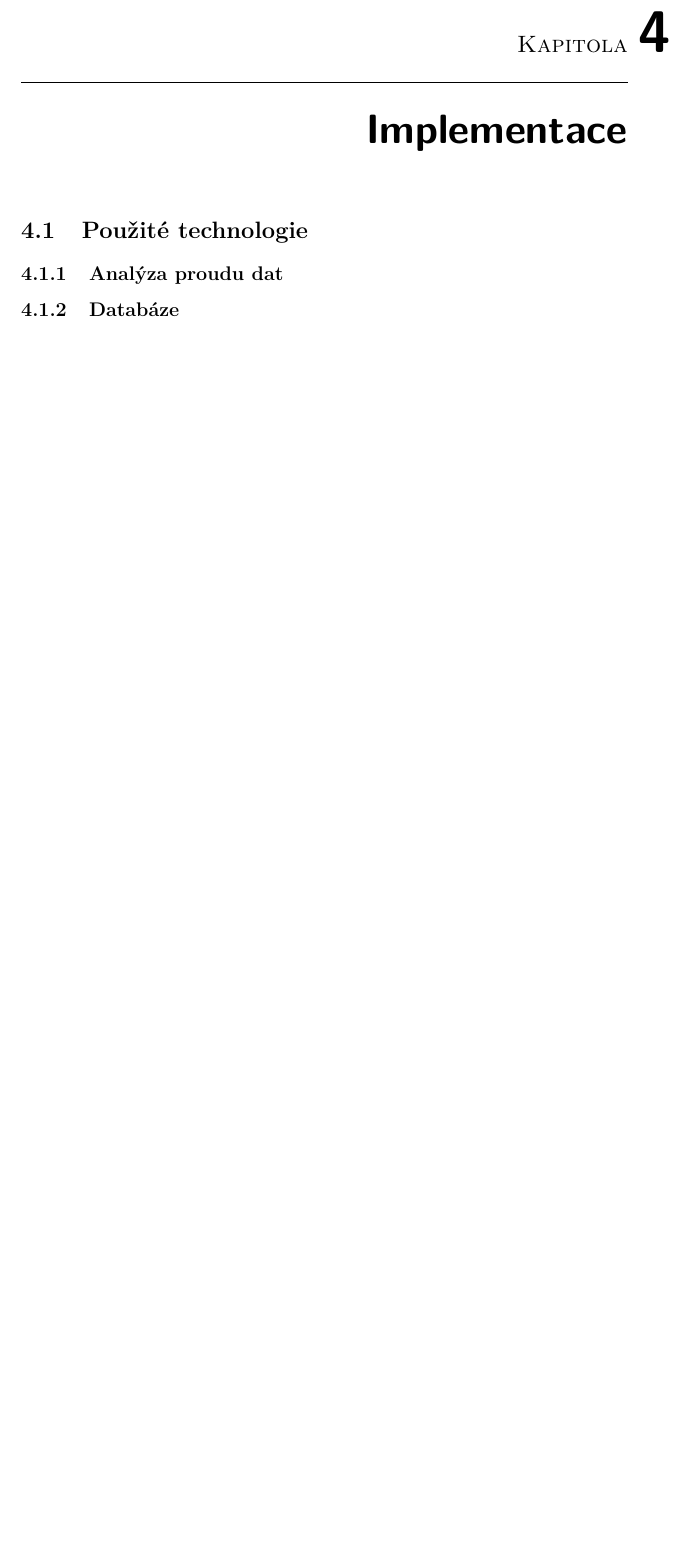
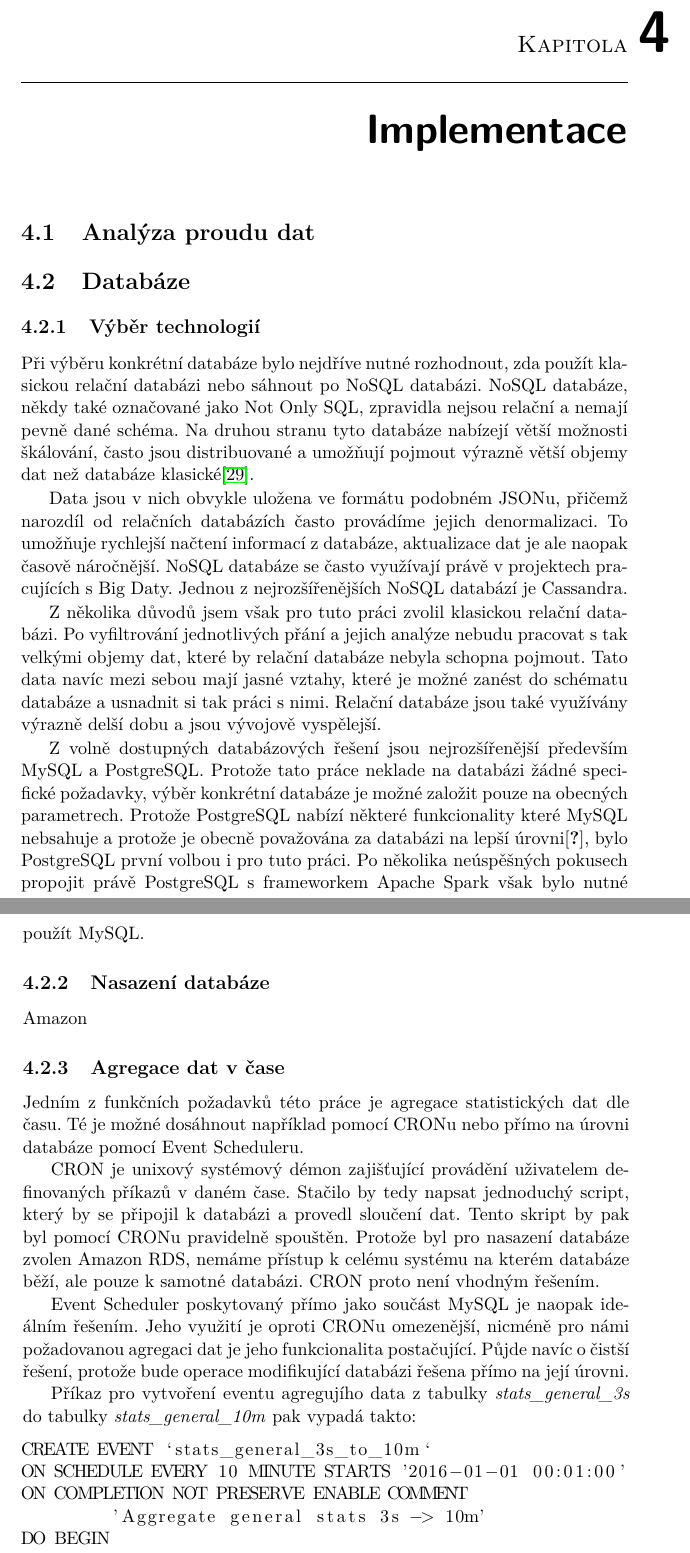
Before and after one commit to Fanarim/bt-spark, a LaTeX thesis (thesis/main.tex): part of page 43 of 57 before the commit and two parts of pages 43 and 44 of 59 after it, the two joined at a grey line, cut so that both start at the same text, the shorter picture padded with empty space. The pictures show the PDF file thesis/main.pdf that the author committed with the source.

Commit message:
Add Database section to Implementation chapter

```diff
--- a/thesis/main.tex
+++ b/thesis/main.tex
@@ -656,8 +656,35 @@ TODO
 
 
 \chapter{Implementace}
-\section{Použité technologie}
-\subsection{Analýza proudu dat}
-\subsection{Databáze}
-\subsection{API webserver}
-\subsection{Webová aplikace}
+\section{Analýza proudu dat}
+\section{Databáze}
+\subsection{Výběr technologií}
+	Při výběru konkrétní databáze bylo nejdříve nutné rozhodnout, zda použít klasickou relační databázi nebo sáhnout po NoSQL databázi. NoSQL databáze, někdy také označované jako Not Only SQL, zpravidla nejsou relační a nemají pevně dané schéma. Na druhou stranu tyto databáze nabízejí větší možnosti škálování, často jsou distribuované a umožňují pojmout výrazně větší objemy dat než databáze klasické\cite{nosql-dbs}.
+
+	Data jsou v nich obvykle uložena ve formátu podobném JSONu, přičemž narozdíl od relačních databázích často provádíme jejich denormalizaci. To umožňuje rychlejší načtení informací z databáze, aktualizace dat je ale naopak časově náročnější. NoSQL databáze se často využívají právě v projektech pracujících s Big Daty. Jednou z nejrozšířenějších NoSQL databází je Cassandra.
+
+	Z několika důvodů jsem však pro tuto práci zvolil klasickou relační databázi. Po vyfiltrování jednotlivých přání a jejich analýze nebudu pracovat s tak velkými objemy dat, které by relační databáze nebyla schopna pojmout. Tato data navíc mezi sebou mají jasné vztahy, které je možné zanést do schématu databáze a usnadnit si tak práci s nimi. Relační databáze jsou také využívány výrazně delší dobu a jsou vývojově vyspělejší.
+
+	Z volně dostupných databázových řešení jsou nejrozšířenější především MySQL a PostgreSQL. Protože tato práce neklade na databázi žádné specifické požadavky, výběr konkrétní databáze je možné založit pouze na obecných parametrech. Protože PostgreSQL nabízí některé funkcionality které MySQL nebsahuje a protože je obecně považována za databázi na lepší úrovni\cite{aaaaaaaa}, bylo PostgreSQL první volbou i pro tuto práci. Po několika neúspěšných pokusech propojit právě PostgreSQL s frameworkem Apache Spark však bylo nutné použít MySQL.
+
+\subsection{Nasazení databáze}
+	Amazon
+
+\subsection{Agregace dat v čase}
+	Jedním z funkčních požadavků této práce je agregace statistických dat dle času. Té je možné dosáhnout například pomocí CRONu nebo přímo na úrovni databáze pomocí Event Scheduleru.
+
+	CRON je unixový systémový démon zajišťující provádění uživatelem definovaných příkazů v daném čase. Stačilo by tedy napsat jednoduchý script, který by se připojil k databázi a provedl sloučení dat. Tento skript by pak byl pomocí CRONu pravidelně spouštěn. Protože byl pro nasazení databáze zvolen Amazon RDS, nemáme přístup k celému systému na kterém databáze běží, ale pouze k samotné databázi. CRON proto není vhodným řešením.
+
+	Event Scheduler poskytovaný přímo jako součást MySQL je naopak ideálním řešením. Jeho využití je oproti CRONu omezenější, nicméně pro námi požadovanou agregaci dat je jeho funkcionalita postačující. Půjde navíc o čistší řešení, protože bude operace modifikující databázi řešena přímo na její úrovni.
+
+	Příkaz pro vytvoření eventu agregujího data z tabulky \textit{stats\_general\_3s} do tabulky \textit{stats\_general\_10m }pak vypadá takto:
+
+\begin{lstlisting}
+CREATE EVENT `stats_general_3s_to_10m`
+ON SCHEDULE EVERY 10 MINUTE STARTS '2016-01-01 00:01:00'
+ON COMPLETION NOT PRESERVE ENABLE COMMENT
+	'Aggregate general stats 3s -> 10m'
+DO BEGIN
+	INSERT INTO stats_general_10m (tweets_total,
+		tweets_english, wishes_total,
+		sentiment_average)
@@ -664,3 +696,20 @@ TODO
+END;
+\end{lstlisting}
+
+Tento příkaz však provádí pouze slučování dat. Pro mazání dat starých bylo potřeba vytvořit další event. Ten zajišťuje mazání dat starších než 30 minut v tabulce stats\_general\_3s:
+
+\begin{lstlisting}
+CREATE EVENT `stats_general_3s_clean`
+ON SCHEDULE EVERY 10 MINUTE STARTS '2016-01-01 00:00:00'
+ON COMPLETION NOT PRESERVE ENABLE COMMENT 'Clean old data
+FROM stats_general_3s' DO
+	DELETE FROM stats_general_3s
+	WHERE datetime < timestamp(utc_timestamp()
+		- interval 1 hour) */ ;;
+\end{lstlisting}
+
+\section{API webserver}
+\section{Webová aplikace}
 
 \chapter{Testování}
 \section{Test API endpointů}
```
Also changed, not shown: thesis/main.pdf, thesis/main.tex (7 more changed lines).
